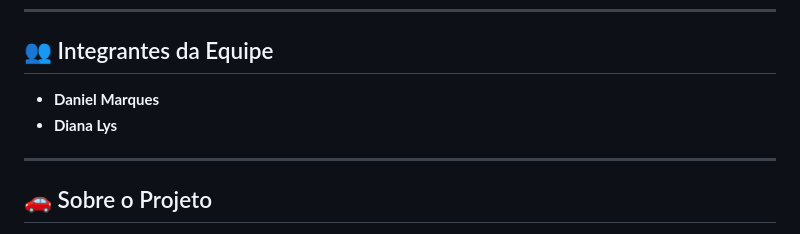
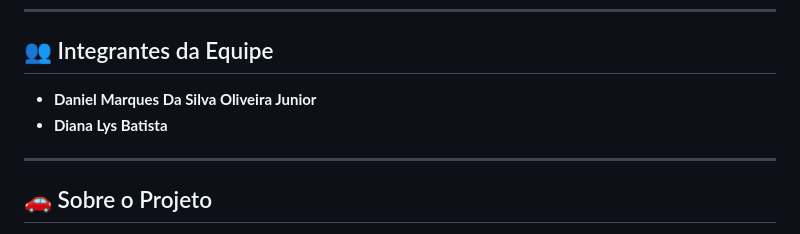
Before and after one commit to DaniellMarquez/Projeto_Oficina_Mecanica, a Markdown page: README.md, the part around the change. Rendered like a GitHub page.

```diff
--- a/README.md
+++ b/README.md
@@ -9,8 +9,8 @@
 ---
 
 ## 👥 Integrantes da Equipe
-* **Daniel Marques**
-* **Diana Lys**
+* **Daniel Marques Da Silva Oliveira Junior**
+* **Diana Lys Batista**
 
 ---
 
```
